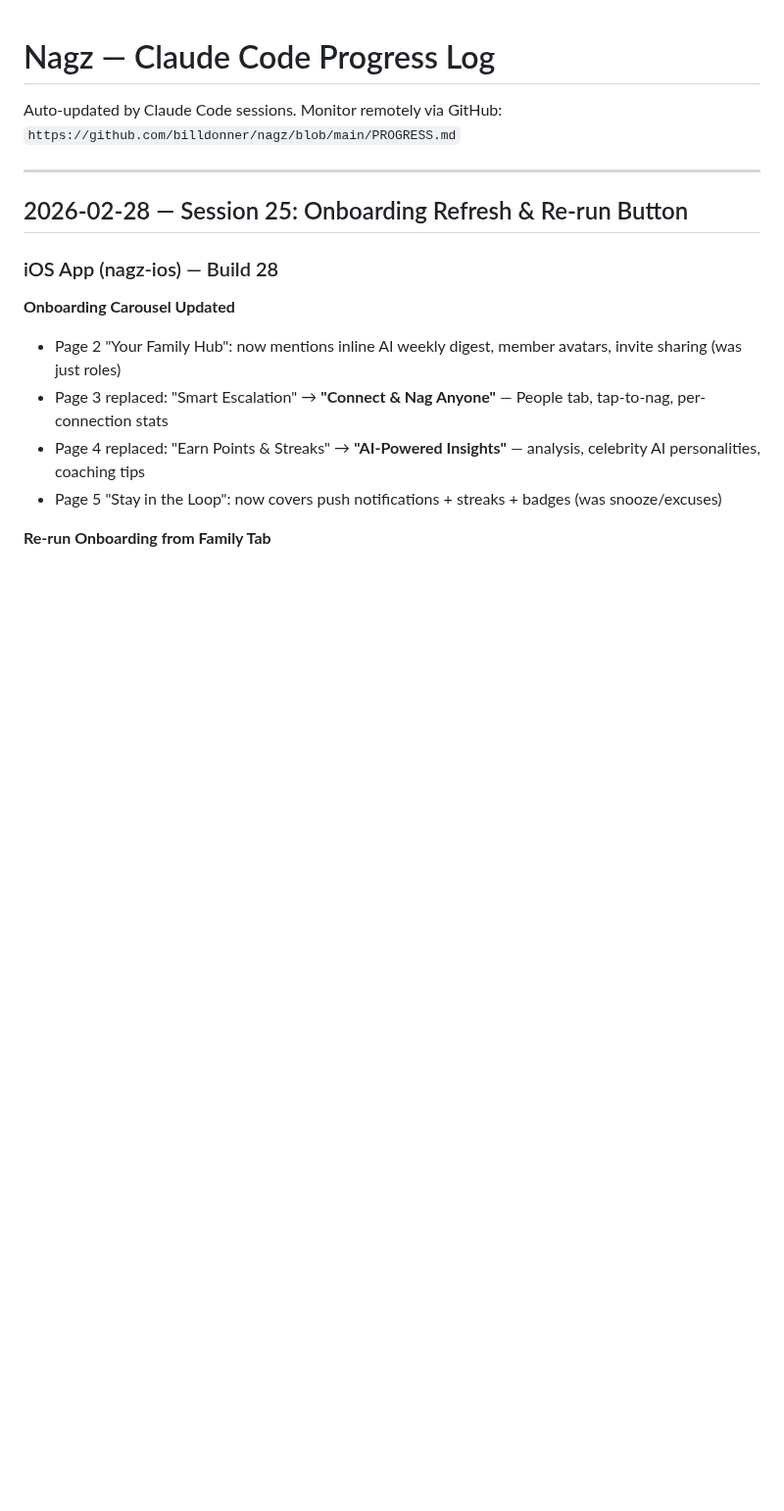
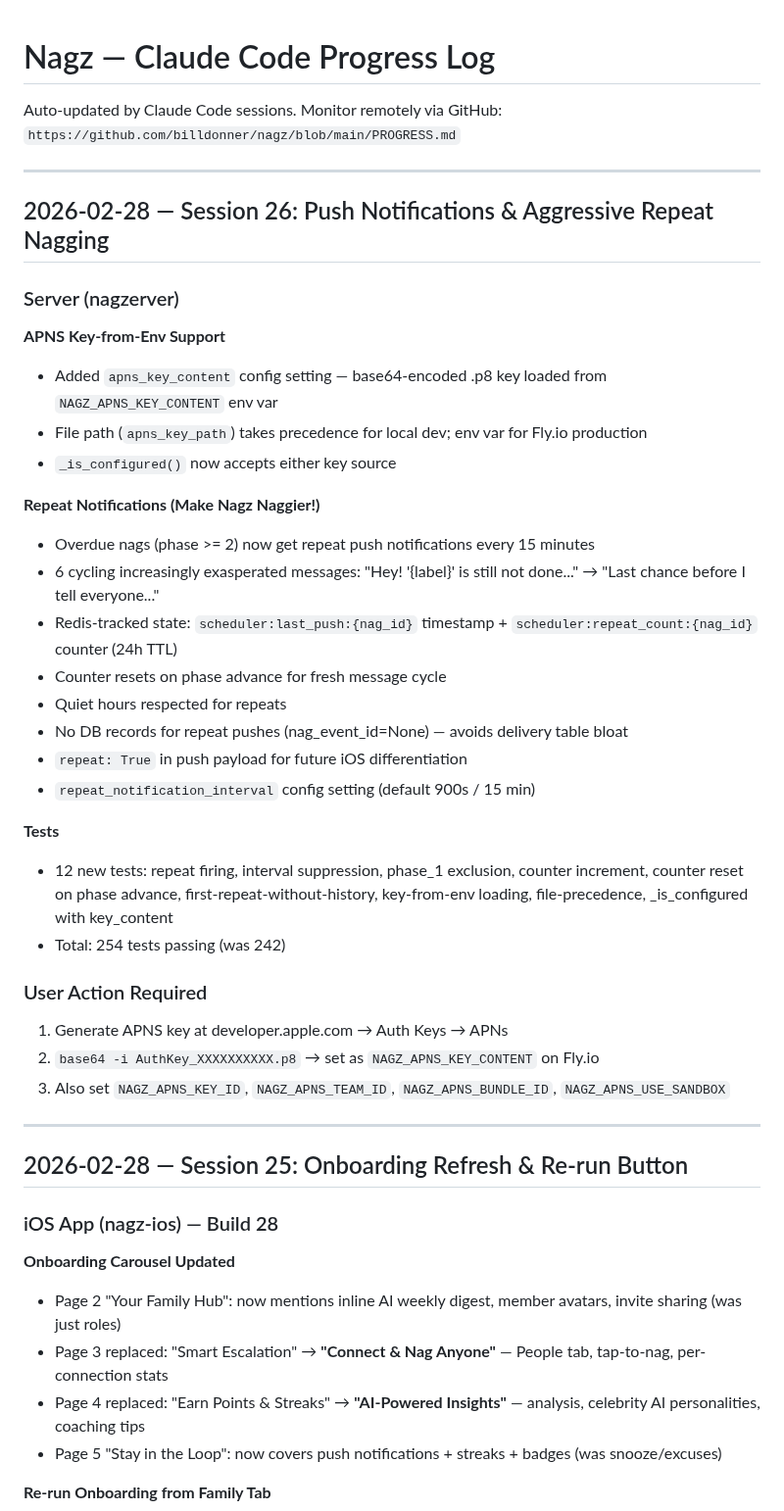
Before and after one commit to billdonner/nagz, a Markdown page: PROGRESS.md, the part around the change. Shown at 98% size. GitHub-like rendering; blank space fills up the shorter version.

Commit message:
Update PROGRESS.md: Session 26 — Push notifications & aggressive repeat nagging
Co-Authored-By: Claude Opus 4.6 <noreply@anthropic.com>

```diff
--- a/PROGRESS.md
+++ b/PROGRESS.md
@@ -2,6 +2,36 @@
 
 Auto-updated by Claude Code sessions. Monitor remotely via GitHub:
 `https://github.com/billdonner/nagz/blob/main/PROGRESS.md`
+
+---
+
+## 2026-02-28 — Session 26: Push Notifications & Aggressive Repeat Nagging
+
+### Server (nagzerver)
+
+**APNS Key-from-Env Support**
+- Added `apns_key_content` config setting — base64-encoded .p8 key loaded from `NAGZ_APNS_KEY_CONTENT` env var
+- File path (`apns_key_path`) takes precedence for local dev; env var for Fly.io production
+- `_is_configured()` now accepts either key source
+
+**Repeat Notifications (Make Nagz Naggier!)**
+- Overdue nags (phase >= 2) now get repeat push notifications every 15 minutes
+- 6 cycling increasingly exasperated messages: "Hey! '{label}' is still not done..." → "Last chance before I tell everyone..."
+- Redis-tracked state: `scheduler:last_push:{nag_id}` timestamp + `scheduler:repeat_count:{nag_id}` counter (24h TTL)
+- Counter resets on phase advance for fresh message cycle
+- Quiet hours respected for repeats
+- No DB records for repeat pushes (nag_event_id=None) — avoids delivery table bloat
+- `repeat: True` in push payload for future iOS differentiation
+- `repeat_notification_interval` config setting (default 900s / 15 min)
+
+**Tests**
+- 12 new tests: repeat firing, interval suppression, phase_1 exclusion, counter increment, counter reset on phase advance, first-repeat-without-history, key-from-env loading, file-precedence, _is_configured with key_content
+- Total: 254 tests passing (was 242)
+
+### User Action Required
+1. Generate APNS key at developer.apple.com → Auth Keys → APNs
+2. `base64 -i AuthKey_XXXXXXXXXX.p8` → set as `NAGZ_APNS_KEY_CONTENT` on Fly.io
+3. Also set `NAGZ_APNS_KEY_ID`, `NAGZ_APNS_TEAM_ID`, `NAGZ_APNS_BUNDLE_ID`, `NAGZ_APNS_USE_SANDBOX`
 
 ---
 
```
